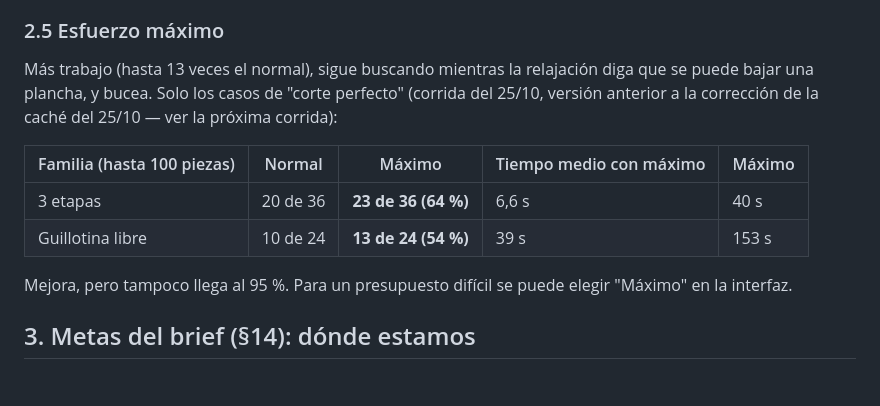
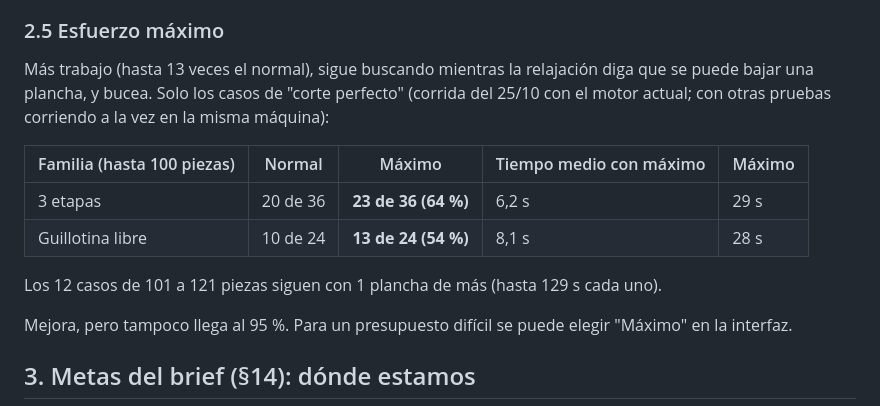
Before and after one commit to juansantillan-create/optimizador-corte, a Markdown page: docs/VALIDACION.md, the part around the change. Drawn GitHub-style; blank space fills up the shorter version.

Commit message:
VALIDACION.md: resultados del esfuerzo máximo con el motor actual
Corte perfecto hasta 100 piezas: 23 de 36 (3 etapas) y 13 de 24 (guillotina libre), igual que
antes, pero mucho más rápido (máximo 29 s contra 153 s).

Co-Authored-By: Claude Opus 5.5 <noreply@anthropic.com>
Claude-Session: https://claude.ai/code/session_01HJ8A24TCMxCxYoHiNxfUbU

```diff
--- a/docs/VALIDACION.md
+++ b/docs/VALIDACION.md
@@ -164,13 +164,15 @@ seguridad, y si eso pasa sale un aviso.
 ### 2.5 Esfuerzo máximo
 
 Más trabajo (hasta 13 veces el normal), sigue buscando mientras la relajación diga que se puede
-bajar una plancha, y bucea. Solo los casos de "corte perfecto" (corrida del 25/10, versión anterior
-a la corrección de la caché del 25/10 — ver la próxima corrida):
+bajar una plancha, y bucea. Solo los casos de "corte perfecto" (corrida del 25/10 con el motor
+actual; con otras pruebas corriendo a la vez en la misma máquina):
 
 | Familia (hasta 100 piezas) | Normal | Máximo | Tiempo medio con máximo | Máximo |
 |---|---|---|---|---|
-| 3 etapas | 20 de 36 | **23 de 36 (64 %)** | 6,6 s | 40 s |
-| Guillotina libre | 10 de 24 | **13 de 24 (54 %)** | 39 s | 153 s |
+| 3 etapas | 20 de 36 | **23 de 36 (64 %)** | 6,2 s | 29 s |
+| Guillotina libre | 10 de 24 | **13 de 24 (54 %)** | 8,1 s | 28 s |
+
+Los 12 casos de 101 a 121 piezas siguen con 1 plancha de más (hasta 129 s cada uno).
 
 Mejora, pero tampoco llega al 95 %. Para un presupuesto difícil se puede elegir "Máximo" en la
 interfaz.
```
